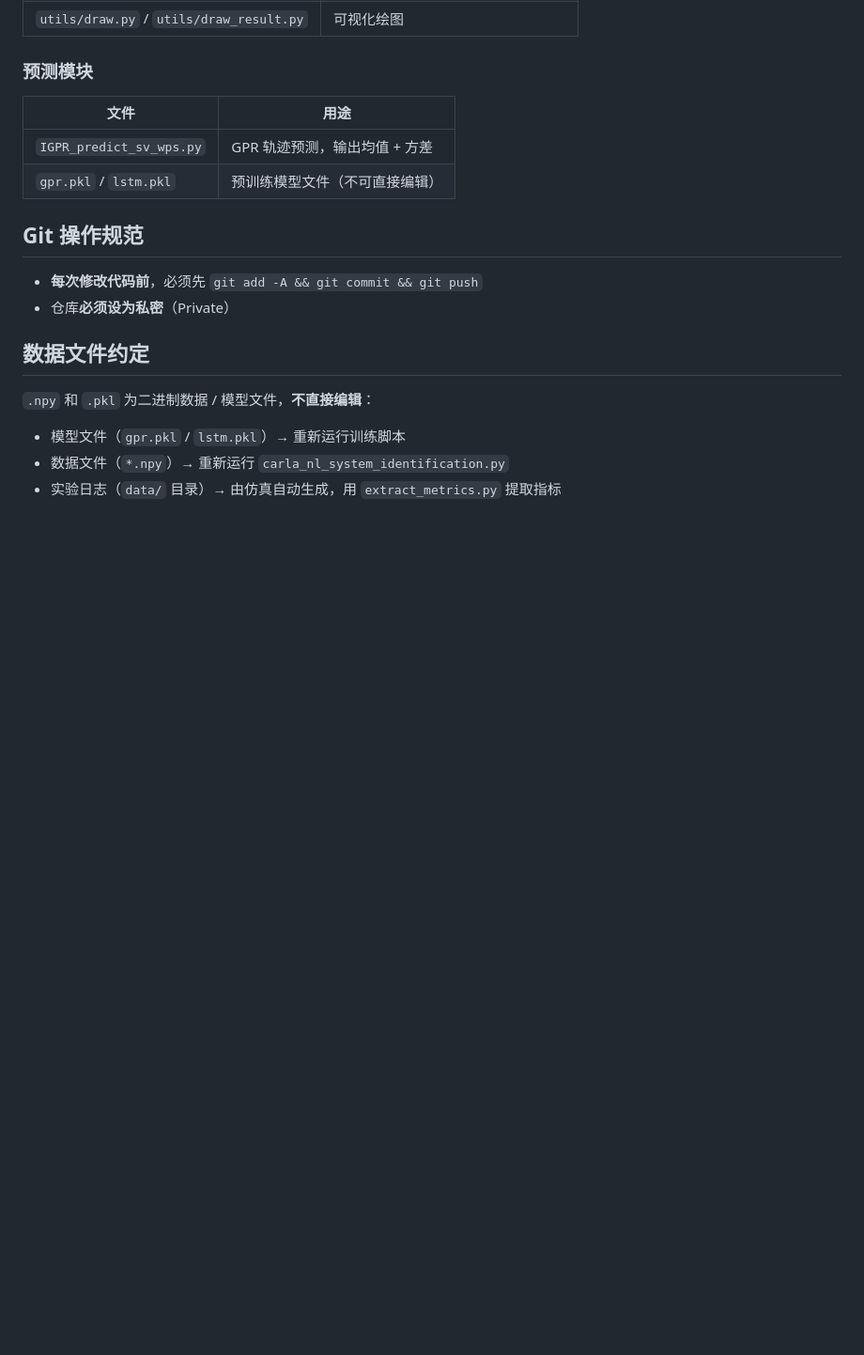
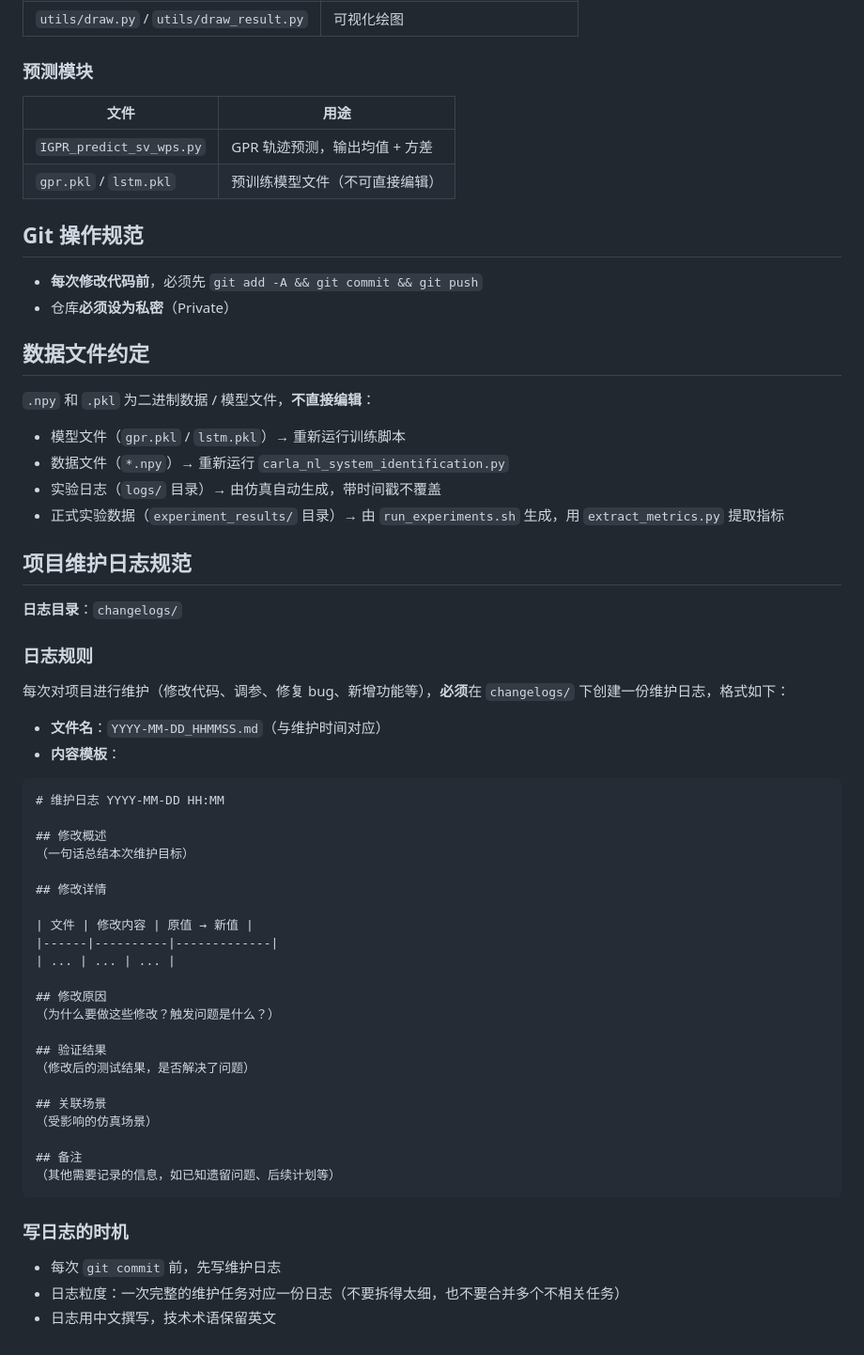
Before and after one commit to 52hook/hook, a Markdown page: CLAUDE.md, the part around the change. Shown at 94% size. GitHub-like rendering; blank space fills up the shorter version.

````diff
--- a/CLAUDE.md
+++ b/CLAUDE.md
@@ -198,4 +198,47 @@ cd ~/CARLA_0.9.16
 
 - 模型文件（`gpr.pkl` / `lstm.pkl`）→ 重新运行训练脚本
 - 数据文件（`*.npy`）→ 重新运行 `carla_nl_system_identification.py`
-- 实验日志（`data/` 目录）→ 由仿真自动生成，用 `extract_metrics.py` 提取指标
+- 实验日志（`logs/` 目录）→ 由仿真自动生成，带时间戳不覆盖
+- 正式实验数据（`experiment_results/` 目录）→ 由 `run_experiments.sh` 生成，用 `extract_metrics.py` 提取指标
+
+## 项目维护日志规范
+
+**日志目录**：`changelogs/`
+
+### 日志规则
+
+每次对项目进行维护（修改代码、调参、修复 bug、新增功能等），**必须**在 `changelogs/` 下创建一份维护日志，格式如下：
+
+- **文件名**：`YYYY-MM-DD_HHMMSS.md`（与维护时间对应）
+- **内容模板**：
+
+```markdown
+# 维护日志 YYYY-MM-DD HH:MM
+
+## 修改概述
+（一句话总结本次维护目标）
+
+## 修改详情
+
+| 文件 | 修改内容 | 原值 → 新值 |
+|------|----------|-------------|
+| ... | ... | ... |
+
+## 修改原因
+（为什么要做这些修改？触发问题是什么？）
+
+## 验证结果
+（修改后的测试结果，是否解决了问题）
+
+## 关联场景
+（受影响的仿真场景）
+
+## 备注
+（其他需要记录的信息，如已知遗留问题、后续计划等）
+```
+
+### 写日志的时机
+
+- 每次 `git commit` 前，先写维护日志
+- 日志粒度：一次完整的维护任务对应一份日志（不要拆得太细，也不要合并多个不相关任务）
+- 日志用中文撰写，技术术语保留英文
````
Also changed, not shown: changelogs/2026-03-26_140000.md (added, +35 -0 lines), changelogs/2026-03-26_150000.md (added, +42 -0 lines).
